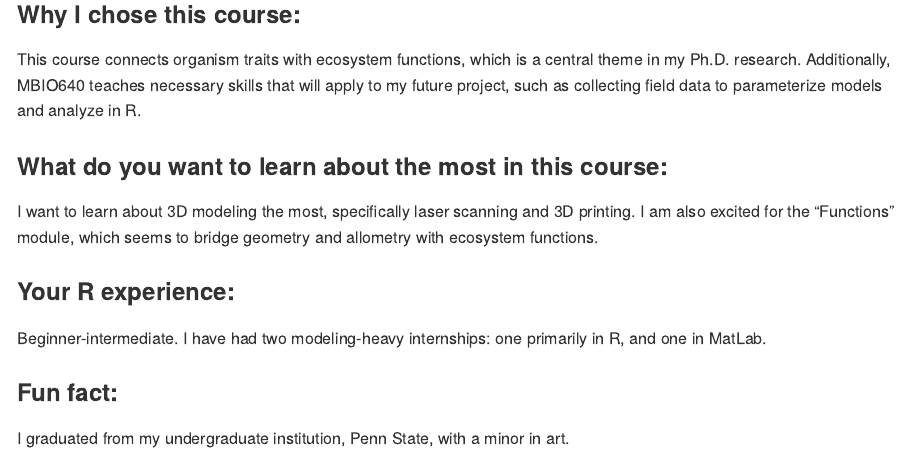
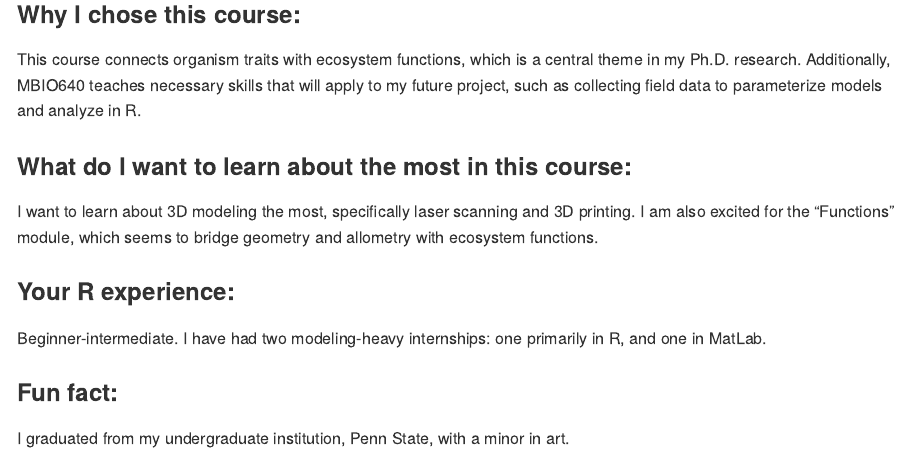
Before and after one commit to jake-t-snyder/assignment, an R Markdown document (assignment.Rmd): the page in a window 1100 px wide, from 2260 px down. The pictures show the output file assignment.md that the author committed with the source, drawn offline in the style of GitHub.

Commit message:
Completed Assignment

```diff
--- a/assignment.Rmd
+++ b/assignment.Rmd
@@ -30,7 +30,7 @@ Modeling the effect of sedimentation on herbivorous fish behavior and feeding an
 ### Why I chose this course:
 This course connects organism traits with ecosystem functions, which is a central theme in my Ph.D. research. Additionally, MBIO640 teaches necessary skills that will apply to my future project, such as collecting field data to parameterize models and analyze in R.
 
-### What do you want to learn about the most in this course:
+### What do I want to learn about the most in this course:
 I want to learn about 3D modeling the most, specifically laser scanning and 3D printing. I am also excited for the "Functions" module, which seems to bridge geometry and allometry with ecosystem functions.
 
 ### Your R experience:
```
Also changed, not shown: assignment.md.
